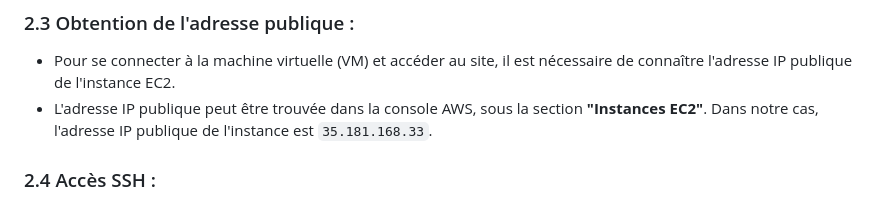
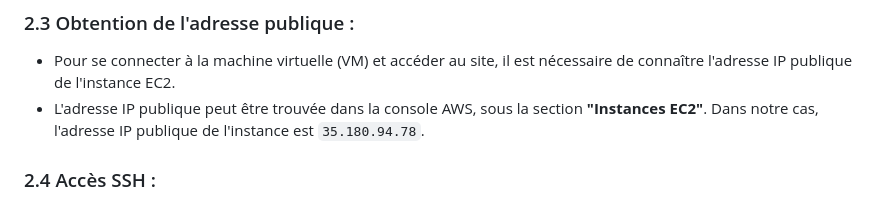
Before and after one commit to Atlas002/SecSI_2025, a Markdown page: Projet/BlueTeam/README.md, the part around the change. GitHub-like rendering.

```diff
--- a/Projet/BlueTeam/README.md
+++ b/Projet/BlueTeam/README.md
@@ -40,7 +40,7 @@ Après avoir configuré le VPC et les sous-réseaux, une instance EC2 a été cr
 
 ### 2.3 Obtention de l'adresse publique :
 - Pour se connecter à la machine virtuelle (VM) et accéder au site, il est nécessaire de connaître l'adresse IP publique de l'instance EC2.
-- L'adresse IP publique peut être trouvée dans la console AWS, sous la section **"Instances EC2"**. Dans notre cas, l'adresse IP publique de l'instance est `35.181.168.33`.
+- L'adresse IP publique peut être trouvée dans la console AWS, sous la section **"Instances EC2"**. Dans notre cas, l'adresse IP publique de l'instance est `35.180.94.78`.
 
 ### 2.4 Accès SSH :
 L'accès à la machine virtuelle se fait via la clé privée SSH associée à l'instance EC2. Pour garantir la sécurité, il est impératif de restreindre les permissions sur la clé privée, afin que seule l'utilisateur qui doit se connecter à l'instance puisse l'utiliser. En effet, si les permissions de la clé privée sont trop larges, la connexion SSH sera bloquée. Il est donc important de réduire les droits d'accès à la clé privée pour les utilisateurs non autorisés.
```
